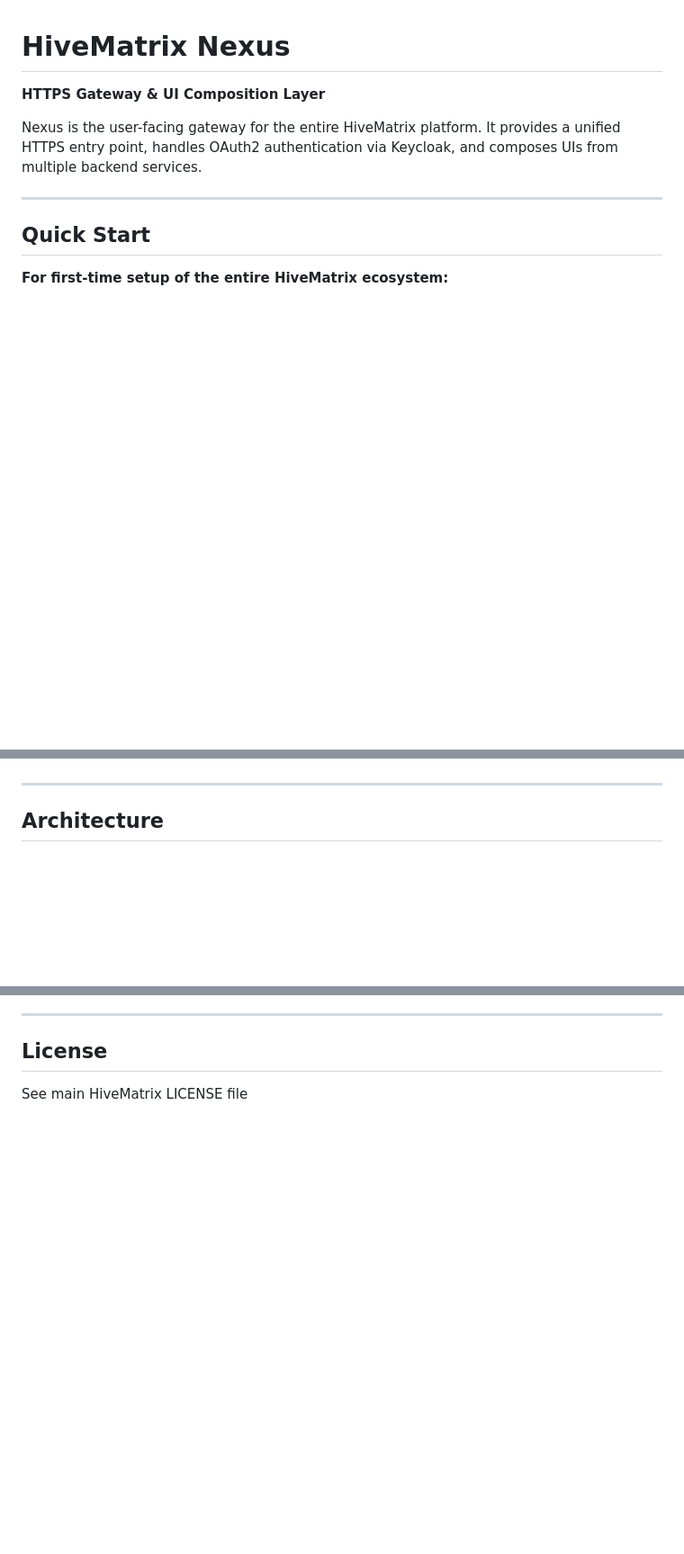
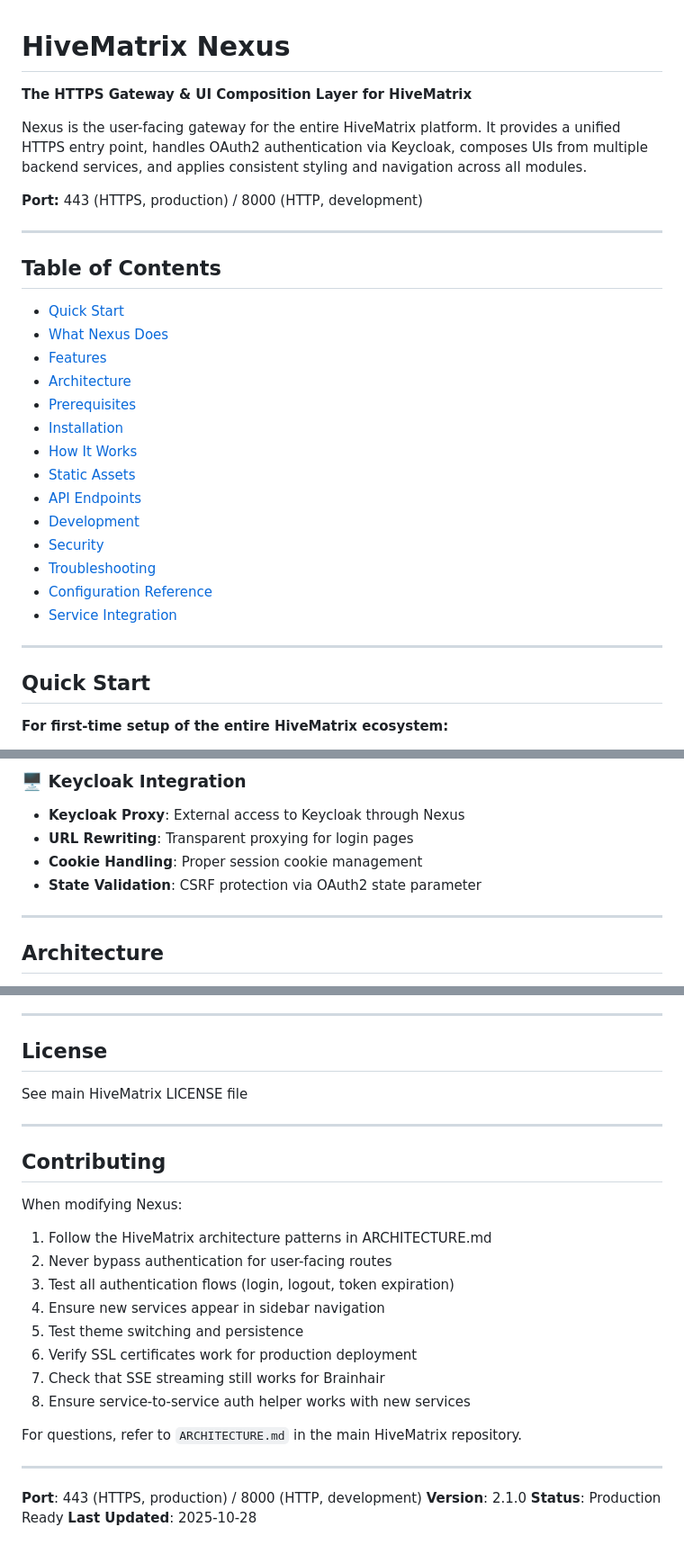
Before and after one commit to skelhammer/hivematrix-nexus, a Markdown page: README.md, 3 parts joined by grey strips. Shown at 90% size. Rendered like a GitHub page; blank space fills up the shorter version.

```diff
--- a/README.md
+++ b/README.md
@@ -1,8 +1,29 @@
 # HiveMatrix Nexus
 
-**HTTPS Gateway & UI Composition Layer**
+**The HTTPS Gateway & UI Composition Layer for HiveMatrix**
 
-Nexus is the user-facing gateway for the entire HiveMatrix platform. It provides a unified HTTPS entry point, handles OAuth2 authentication via Keycloak, and composes UIs from multiple backend services.
+Nexus is the user-facing gateway for the entire HiveMatrix platform. It provides a unified HTTPS entry point, handles OAuth2 authentication via Keycloak, composes UIs from multiple backend services, and applies consistent styling and navigation across all modules.
+
+**Port:** 443 (HTTPS, production) / 8000 (HTTP, development)
+
+---
+
+## Table of Contents
+
+- [Quick Start](#quick-start)
+- [What Nexus Does](#what-nexus-does)
+- [Features](#features)
+- [Architecture](#architecture)
+- [Prerequisites](#prerequisites)
+- [Installation](#installation)
+- [How It Works](#how-it-works)
+- [Static Assets](#static-assets)
+- [API Endpoints](#api-endpoints)
+- [Development](#development)
+- [Security](#security)
+- [Troubleshooting](#troubleshooting)
+- [Configuration Reference](#configuration-reference)
+- [Service Integration](#service-integration)
 
 ---
 
@@ -31,3 +109,8 @@ Helm is the orchestration center that will guide you through setting up Keycloak
+### 🖥️ Keycloak Integration
+- **Keycloak Proxy**: External access to Keycloak through Nexus
+- **URL Rewriting**: Transparent proxying for login pages
+- **Cookie Handling**: Proper session cookie management
+- **State Validation**: CSRF protection via OAuth2 state parameter
 
 ---
 
@@ -709,3 +853,26 @@ pip install gunicorn gevent
 ## License
 
 See main HiveMatrix LICENSE file
+
+---
+
+## Contributing
+
+When modifying Nexus:
+1. Follow the HiveMatrix architecture patterns in ARCHITECTURE.md
+2. Never bypass authentication for user-facing routes
+3. Test all authentication flows (login, logout, token expiration)
+4. Ensure new services appear in sidebar navigation
+5. Test theme switching and persistence
+6. Verify SSL certificates work for production deployment
+7. Check that SSE streaming still works for Brainhair
+8. Ensure service-to-service auth helper works with new services
+
+For questions, refer to `ARCHITECTURE.md` in the main HiveMatrix repository.
+
+---
+
+**Port**: 443 (HTTPS, production) / 8000 (HTTP, development)
+**Version**: 2.1.0
+**Status**: Production Ready
+**Last Updated**: 2025-10-28
```
Also changed, not shown: other parts of README.md (+127 -9 lines).
